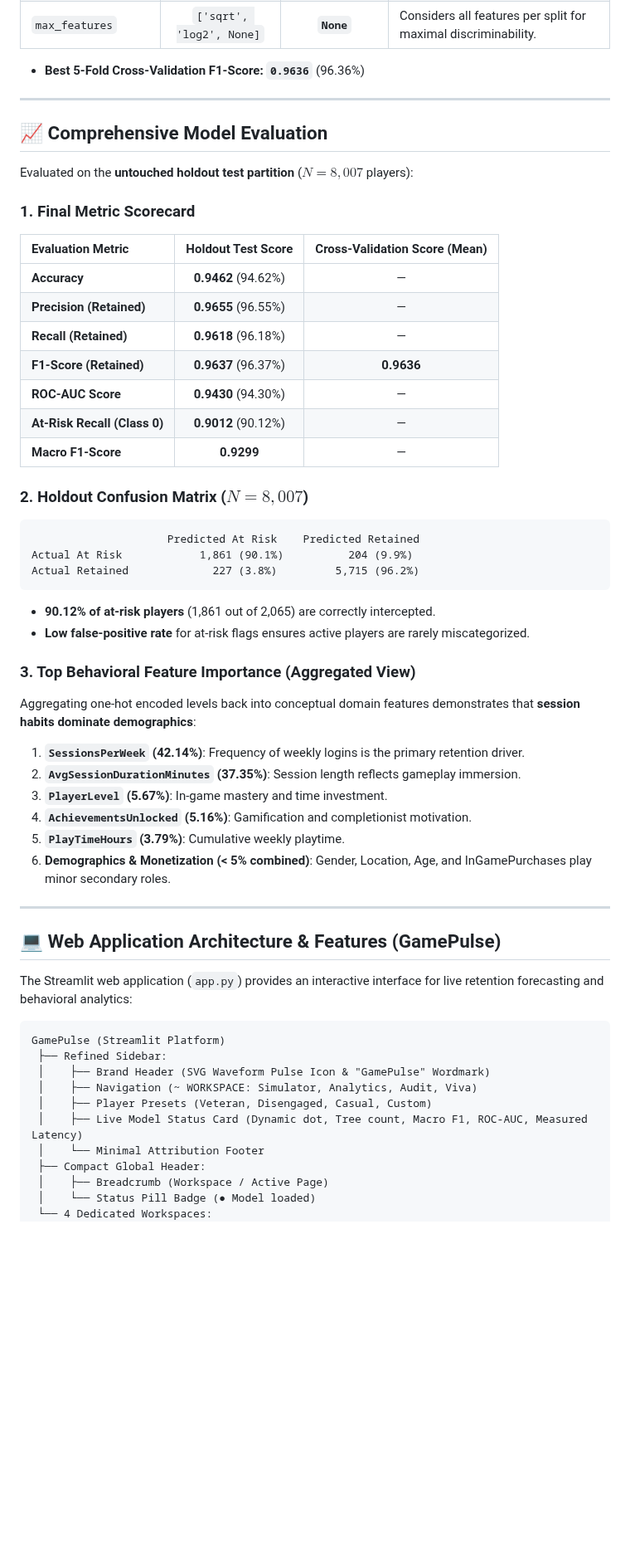
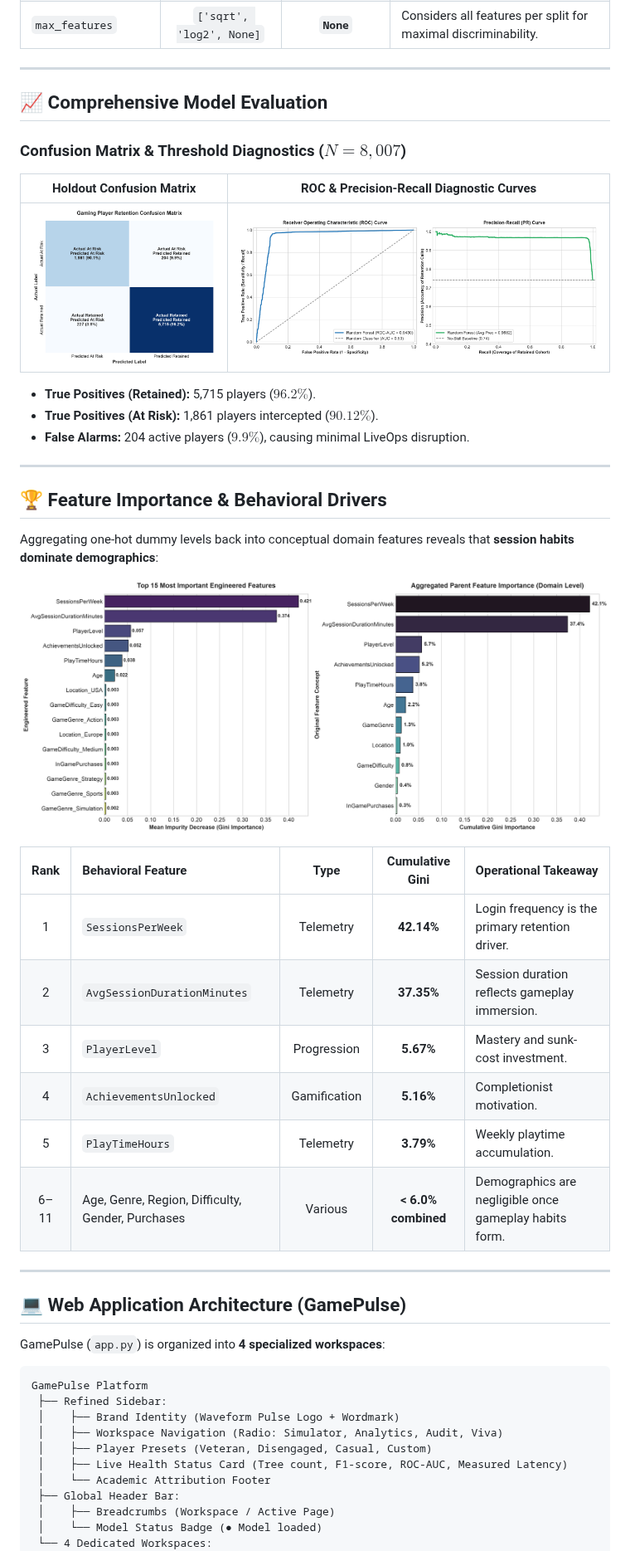
Before and after one commit to MdKasif0/Gaming-Retention, a Markdown page: README.md, the part around one of its changes. Shown at 83% size. Drawn GitHub-style; blank space fills up the shorter version.

````diff
--- a/README.md
+++ b/README.md
@@ -144,58 +140,52 @@ Optimization was conducted using **`RandomizedSearchCV`** across 5 stratified fo
 | `max_features` | `['sqrt', 'log2', None]` | **`None`** | Considers all features per split for maximal discriminability. |
-
-- **Best 5-Fold Cross-Validation F1-Score:** **`0.9636`** (96.36%)
 
 ---
 
 ## 📈 Comprehensive Model Evaluation
 
-Evaluated on the **untouched holdout test partition** ($N = 8,007$ players):
+### Confusion Matrix & Threshold Diagnostics ($N = 8,007$)
 
-### 1. Final Metric Scorecard
-| Evaluation Metric | Holdout Test Score | Cross-Validation Score (Mean) |
-| :--- | :---: | :---: |
-| **Accuracy** | **0.9462** (94.62%) | — |
-| **Precision (Retained)** | **0.9655** (96.55%) | — |
-| **Recall (Retained)** | **0.9618** (96.18%) | — |
-| **F1-Score (Retained)** | **0.9637** (96.37%) | **0.9636** |
-| **ROC-AUC Score** | **0.9430** (94.30%) | — |
-| **At-Risk Recall (Class 0)** | **0.9012** (90.12%) | — |
-| **Macro F1-Score** | **0.9299** | — |
+| Holdout Confusion Matrix | ROC & Precision-Recall Diagnostic Curves |
+| :---: | :---: |
+| ![Confusion Matrix](outputs/confusion_matrix.png) | ![ROC PR Curves](outputs/roc_pr_curves.png) |
 
-### 2. Holdout Confusion Matrix ($N = 8,007$)
-```
-                     Predicted At Risk    Predicted Retained
-Actual At Risk            1,861 (90.1%)          204 (9.9%)
-Actual Retained             227 (3.8%)         5,715 (96.2%)
-```
-- **90.12% of at-risk players** (1,861 out of 2,065) are correctly intercepted.
-- **Low false-positive rate** for at-risk flags ensures active players are rarely miscategorized.
-
-### 3. Top Behavioral Feature Importance (Aggregated View)
-Aggregating one-hot encoded levels back into conceptual domain features demonstrates that **session habits dominate demographics**:
-1. **`SessionsPerWeek` (42.14%)**: Frequency of weekly logins is the primary retention driver.
-2. **`AvgSessionDurationMinutes` (37.35%)**: Session length reflects gameplay immersion.
-3. **`PlayerLevel` (5.67%)**: In-game mastery and time investment.
-4. **`AchievementsUnlocked` (5.16%)**: Gamification and completionist motivation.
-5. **`PlayTimeHours` (3.79%)**: Cumulative weekly playtime.
-6. **Demographics & Monetization (< 5% combined)**: Gender, Location, Age, and InGamePurchases play minor secondary roles.
+- **True Positives (Retained):** 5,715 players ($96.2\%$).
+- **True Positives (At Risk):** 1,861 players intercepted ($90.12\%$).
+- **False Alarms:** 204 active players ($9.9\%$), causing minimal LiveOps disruption.
 
 ---
 
-## 💻 Web Application Architecture & Features (GamePulse)
+## 🏆 Feature Importance & Behavioral Drivers
 
-The Streamlit web application (`app.py`) provides an interactive interface for live retention forecasting and behavioral analytics:
+Aggregating one-hot dummy levels back into conceptual domain features reveals that **session habits dominate demographics**:
+
+![Feature Importance Analysis](outputs/feature_importance_analysis.png)
+
+| Rank | Behavioral Feature | Type | Cumulative Gini | Operational Takeaway |
+| :---: | :--- | :---: | :---: | :--- |
+| 1 | `SessionsPerWeek` | Telemetry | **42.14%** | Login frequency is the primary retention driver. |
+| 2 | `AvgSessionDurationMinutes`| Telemetry | **37.35%** | Session duration reflects gameplay immersion. |
+| 3 | `PlayerLevel` | Progression | **5.67%** | Mastery and sunk-cost investment. |
+| 4 | `AchievementsUnlocked` | Gamification| **5.16%** | Completionist motivation. |
+| 5 | `PlayTimeHours` | Telemetry | **3.79%** | Weekly playtime accumulation. |
+| 6–11 | Age, Genre, Region, Difficulty, Gender, Purchases | Various | **< 6.0% combined** | Demographics are negligible once gameplay habits form. |
+
+---
+
+## 💻 Web Application Architecture (GamePulse)
+
+GamePulse (`app.py`) is organized into **4 specialized workspaces**:
 
 ```
-GamePulse (Streamlit Platform)
+GamePulse Platform
  ├── Refined Sidebar:
- │    ├── Brand Header (SVG Waveform Pulse Icon & "GamePulse" Wordmark)
- │    ├── Navigation (~ WORKSPACE: Simulator, Analytics, Audit, Viva)
+ │    ├── Brand Identity (Waveform Pulse Logo + Wordmark)
+ │    ├── Workspace Navigation (Radio: Simulator, Analytics, Audit, Viva)
  │    ├── Player Presets (Veteran, Disengaged, Casual, Custom)
- │    ├── Live Model Status Card (Dynamic dot, Tree count, Macro F1, ROC-AUC, Measured Latency)
- │    └── Minimal Attribution Footer
- ├── Compact Global Header:
- │    ├── Breadcrumb (Workspace / Active Page)
- │    └── Status Pill Badge (● Model loaded)
+ │    ├── Live Health Status Card (Tree count, F1-score, ROC-AUC, Measured Latency)
+ │    └── Academic Attribution Footer
+ ├── Global Header Bar:
+ │    ├── Breadcrumbs (Workspace / Active Page)
+ │    └── Model Status Badge (● Model loaded)
  └── 4 Dedicated Workspaces:
       ├── 1. Player Simulator:
````
Also changed, not shown: other parts of README.md (+135 -154 lines), outputs/gamepulse_dashboard_preview.png (added).
